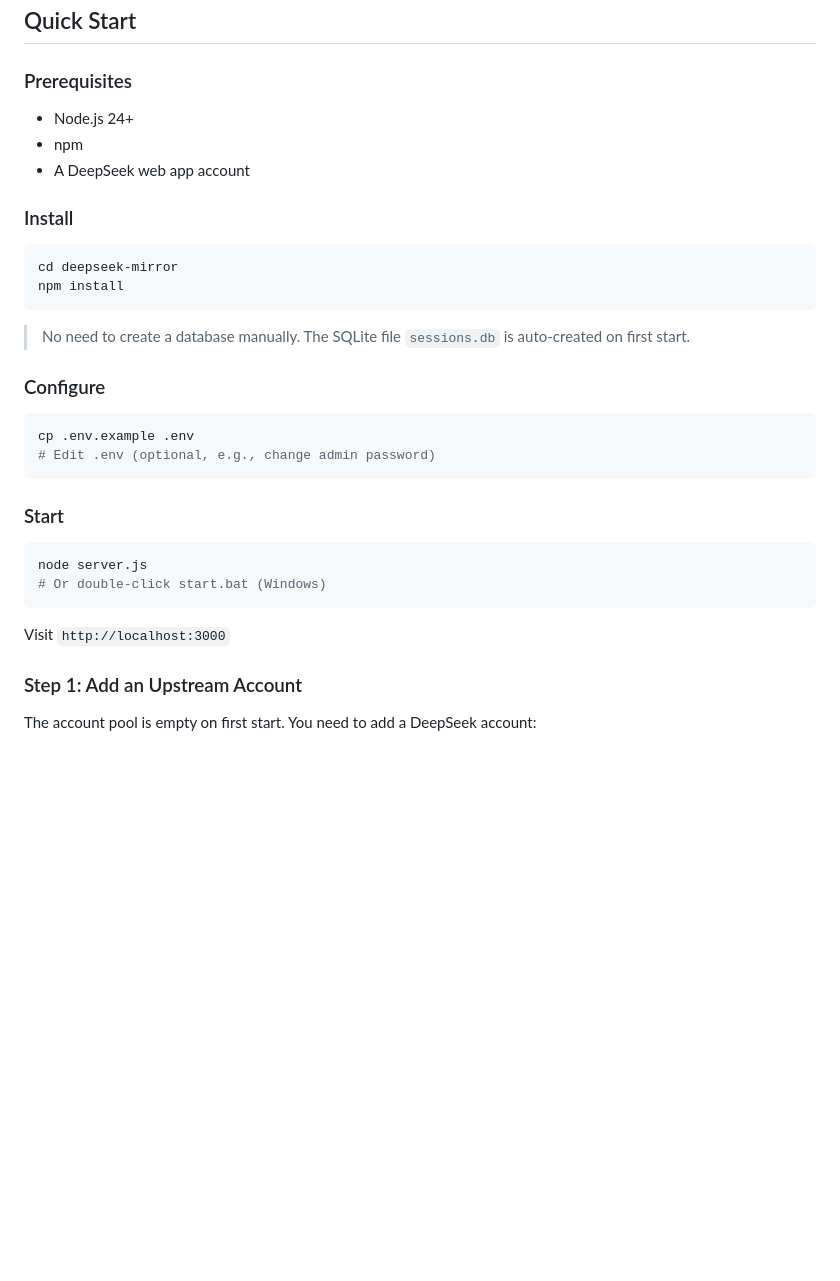
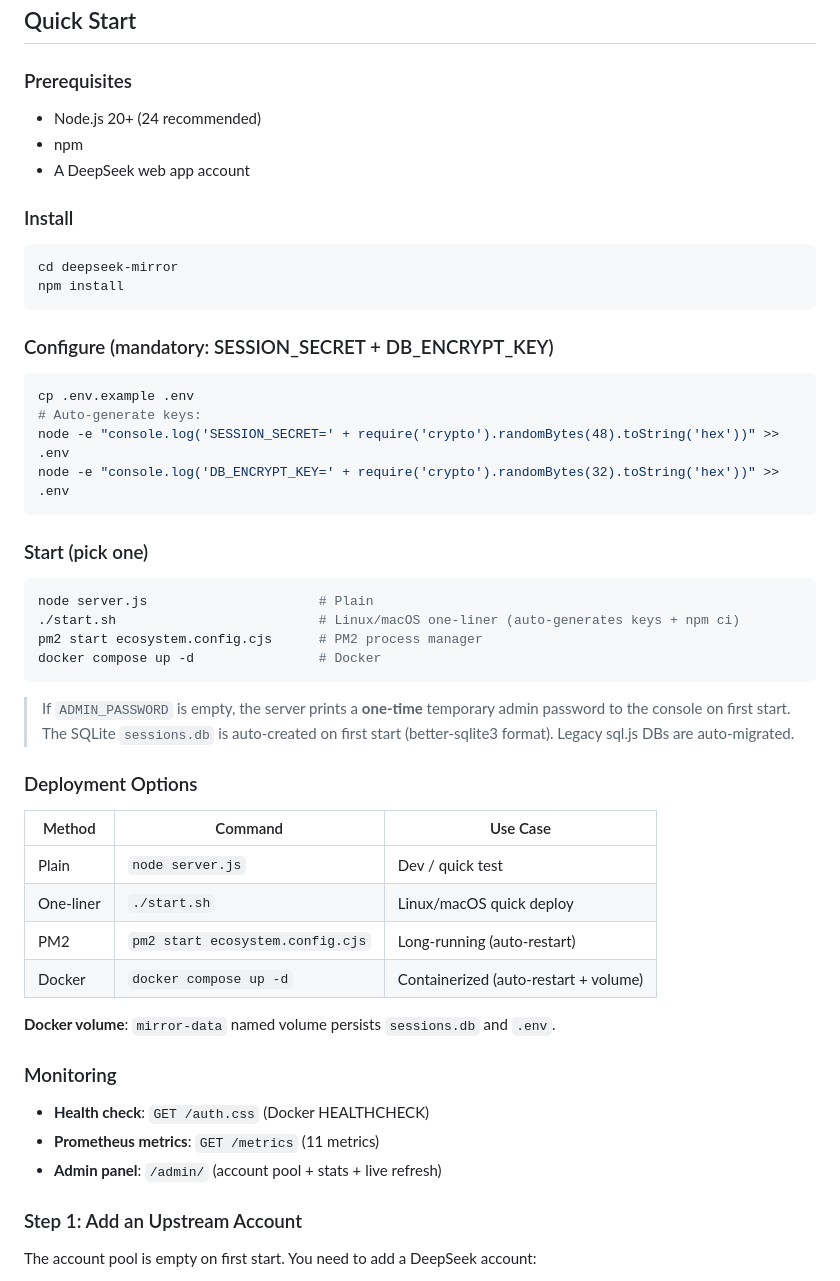
Before and after one commit to snake-aabb-wtf/deepseek-mirror, a Markdown page: README.en-US.md, the part around one of its changes. GitHub-like rendering; blank space fills up the shorter version.

````diff
--- a/README.en-US.md
+++ b/README.en-US.md
@@ -110,7 +112,7 @@ DeepSeek Mirror solves both problems: automated PoW solving and private protocol
 
 ### Prerequisites
 
-- Node.js 24+
+- Node.js 20+ (24 recommended)
 - npm
 - A DeepSeek web app account
 
@@ -121,23 +123,43 @@ cd deepseek-mirror
 npm install
 ```
 
-> No need to create a database manually. The SQLite file `sessions.db` is auto-created on first start.
-
-### Configure
+### Configure (mandatory: SESSION_SECRET + DB_ENCRYPT_KEY)
 
 ```bash
 cp .env.example .env
-# Edit .env (optional, e.g., change admin password)
+# Auto-generate keys:
+node -e "console.log('SESSION_SECRET=' + require('crypto').randomBytes(48).toString('hex'))" >> .env
+node -e "console.log('DB_ENCRYPT_KEY=' + require('crypto').randomBytes(32).toString('hex'))" >> .env
 ```
 
-### Start
+### Start (pick one)
 
 ```bash
-node server.js
-# Or double-click start.bat (Windows)
+node server.js                      # Plain
+./start.sh                          # Linux/macOS one-liner (auto-generates keys + npm ci)
+pm2 start ecosystem.config.cjs      # PM2 process manager
+docker compose up -d                # Docker
 ```
 
-Visit `http://localhost:3000`
+> If `ADMIN_PASSWORD` is empty, the server prints a **one-time** temporary admin password to the console on first start.
+> The SQLite `sessions.db` is auto-created on first start (better-sqlite3 format). Legacy sql.js DBs are auto-migrated.
+
+### Deployment Options
+
+| Method | Command | Use Case |
+|--------|---------|----------|
+| Plain | `node server.js` | Dev / quick test |
+| One-liner | `./start.sh` | Linux/macOS quick deploy |
+| PM2 | `pm2 start ecosystem.config.cjs` | Long-running (auto-restart) |
+| Docker | `docker compose up -d` | Containerized (auto-restart + volume) |
+
+**Docker volume**: `mirror-data` named volume persists `sessions.db` and `.env`.
+
+### Monitoring
+
+- **Health check**: `GET /auth.css` (Docker HEALTHCHECK)
+- **Prometheus metrics**: `GET /metrics` (11 metrics)
+- **Admin panel**: `/admin/` (account pool + stats + live refresh)
 
 ### Step 1: Add an Upstream Account
 
````
Also changed, not shown: other parts of README.en-US.md (+31 -19 lines), CHANGELOG.md (added, +147 -0 lines), README.md (+61 -29 lines).
